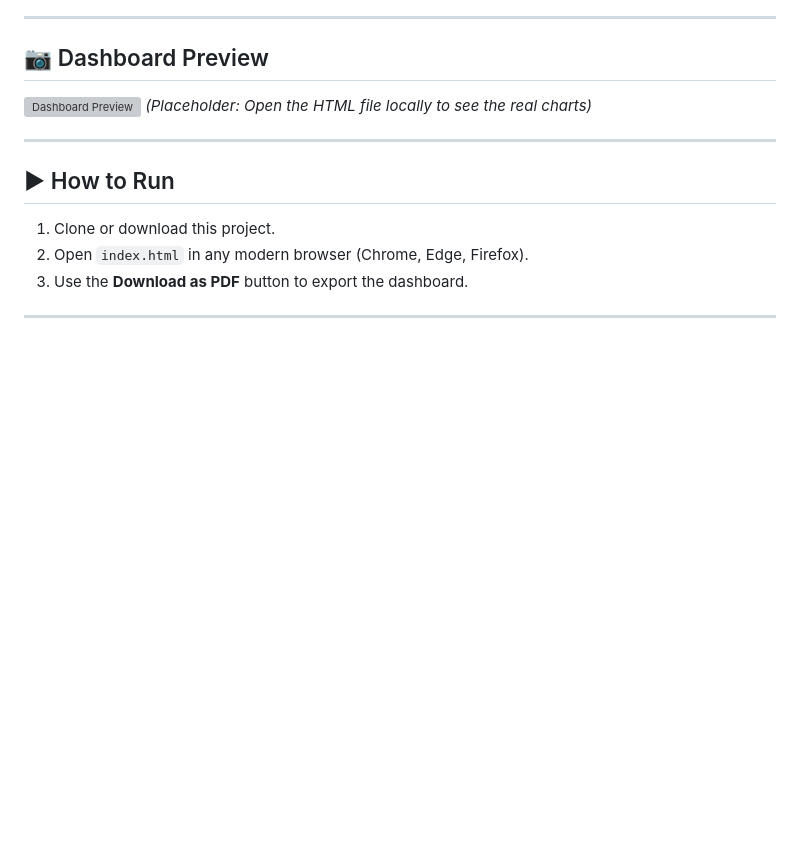
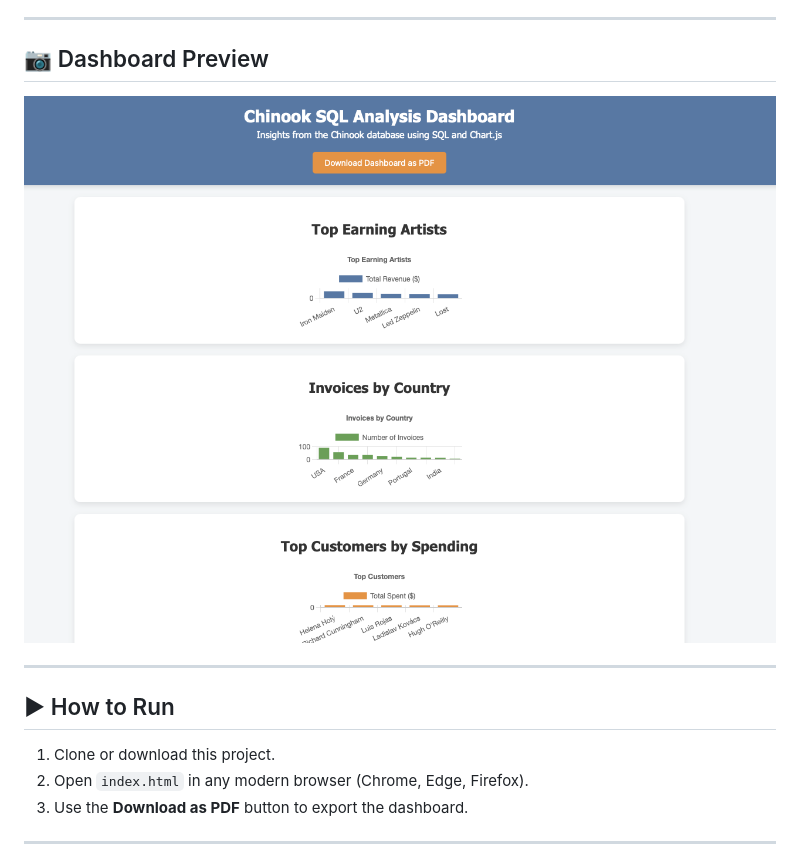
Before and after one commit to brndndev/digital_music_store, a Markdown page: README.md, the part around the change. GitHub-like rendering; pictures changed too: dashboard-preview.png (added); blank space fills up the shorter version; grey boxes are pictures that could not be loaded.

Commit message:
Added dashborad-preview.png to README.md

```diff
--- a/README.md
+++ b/README.md
@@ -25,7 +25,6 @@ This project analyzes the **Chinook digital music store** database using SQL, Py
 
 ## 📷 Dashboard Preview
 ![Dashboard Preview](dashboard-preview.png)
-*(Placeholder: Open the HTML file locally to see the real charts)*
 
 ---
 
```
